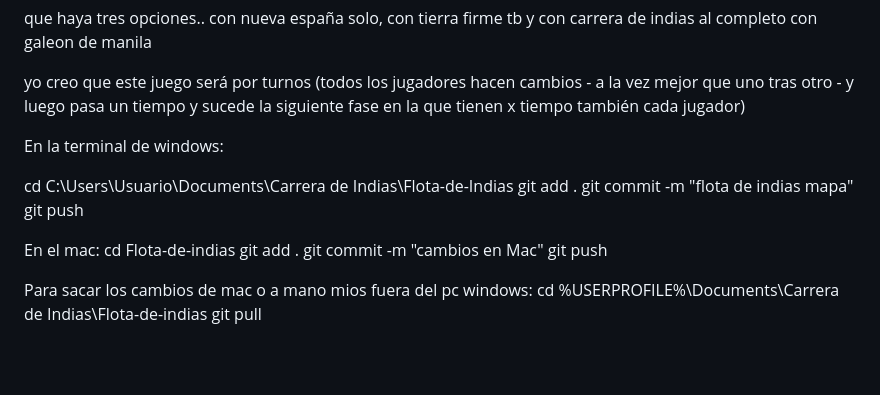
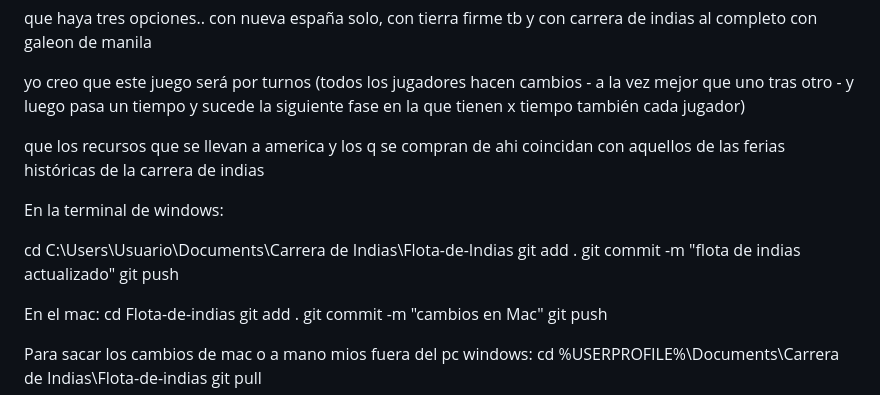
Before and after one commit to braugilabert/Flota-de-Indias, a Markdown page: notas varias.md, the part around the change. Rendered like a GitHub page; blank space fills up the shorter version.

Commit message:
flota de indias actualizado

```diff
--- a/notas varias.md
+++ b/notas varias.md
@@ -4,12 +4,14 @@ que haya tres opciones.. con nueva españa solo, con tierra firme tb y con carre
 
 yo creo que este juego será por turnos (todos los jugadores hacen cambios - a la vez mejor que uno tras otro - y luego pasa un tiempo y sucede la siguiente fase en la que tienen x tiempo también cada jugador)
 
+que los recursos que se llevan a america y los q se compran de ahi coincidan con aquellos de las ferias históricas de la carrera de indias
+
 
 En la terminal de windows:
 
 cd C:\Users\Usuario\Documents\Carrera de Indias\Flota-de-Indias
 git add .
-git commit -m "flota de indias mapa"
+git commit -m "flota de indias actualizado"
 git push
 
 En el mac:
```
